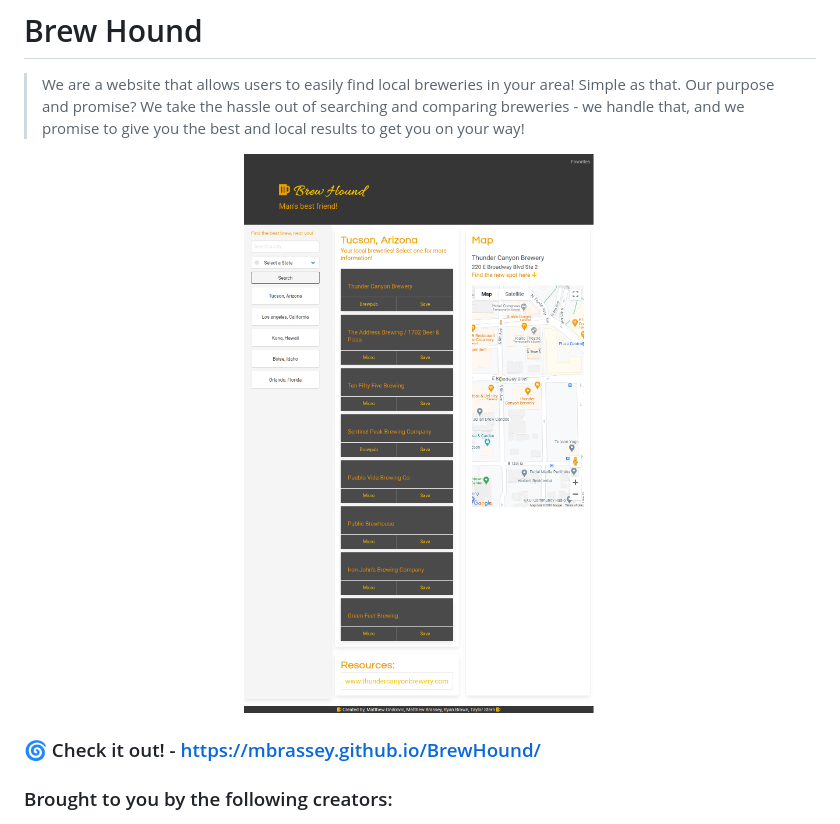
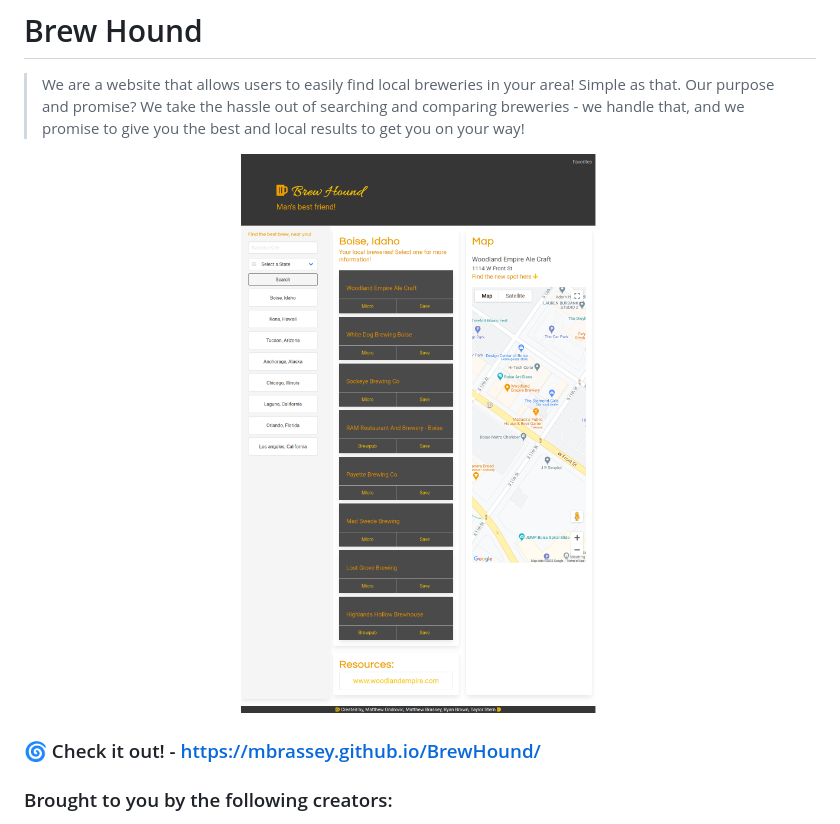
Before and after one commit to MBrassey/BrewHound, a Markdown page: README.md, the part around the change. Rendered like a GitHub page; pictures changed too: assets/images/Application-screenshot.png (deleted), assets/images/Preview.png (added).

Commit message:
Finished

```diff
--- a/README.md
+++ b/README.md
@@ -4,7 +4,7 @@
 > Our purpose and promise? We take the hassle out of searching and comparing breweries - we handle that, and we promise to give you
 > the best and local results to get you on your way!
 
-[<p align="center"><img src="assets/images/Application-screenshot.png">](https://mbrassey.github.io/BrewHound/)
+[<p align="center"><img src="assets/images/Preview.png">](https://mbrassey.github.io/BrewHound/)
 
 ### :cyclone: Check it out! - https://mbrassey.github.io/BrewHound/
 
```
Also changed, not shown: assets/images/Application-screenshot-original.png (deleted).
